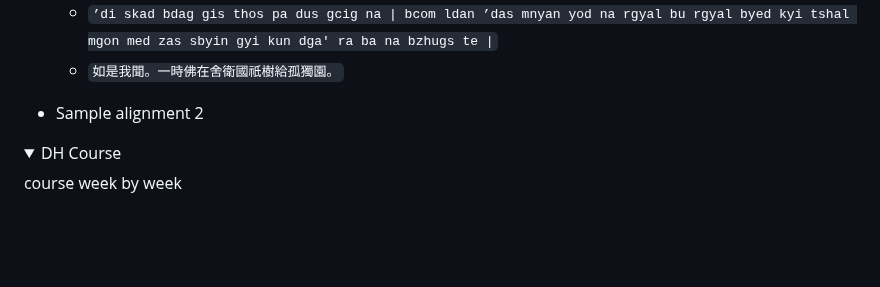
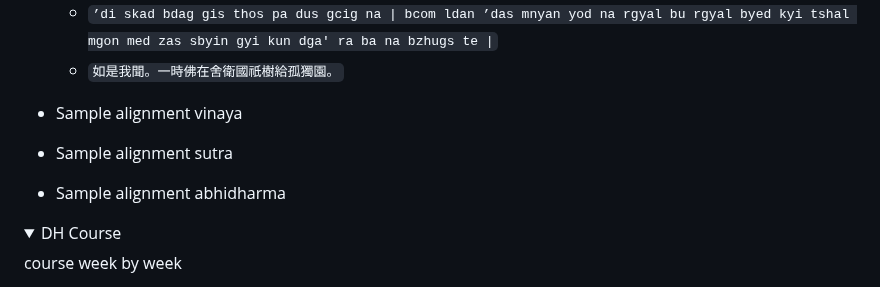
Before and after one commit to handyc/klurp, a Markdown page: README.md, the part around one of its changes. Rendered like a GitHub page; folded sections open; blank space fills up the shorter version.

Commit message:
Update README.md
small update

```diff
--- a/README.md
+++ b/README.md
@@ -64,7 +64,9 @@ Buddhist texts.
     +  ``’di skad bdag gis thos pa dus gcig na | bcom ldan ’das mnyan yod na rgyal bu rgyal byed kyi tshal mgon med zas sbyin gyi kun dga' ra ba na bzhugs te |``
     + ``如是我聞。一時佛在舍衛國祇樹給孤獨園。``
 
-+ Sample alignment 2
++ Sample alignment vinaya
++ Sample alignment sutra
++ Sample alignment abhidharma
 
 </details>
 
```
Also changed, not shown: other parts of README.md (+2 -2 lines).
